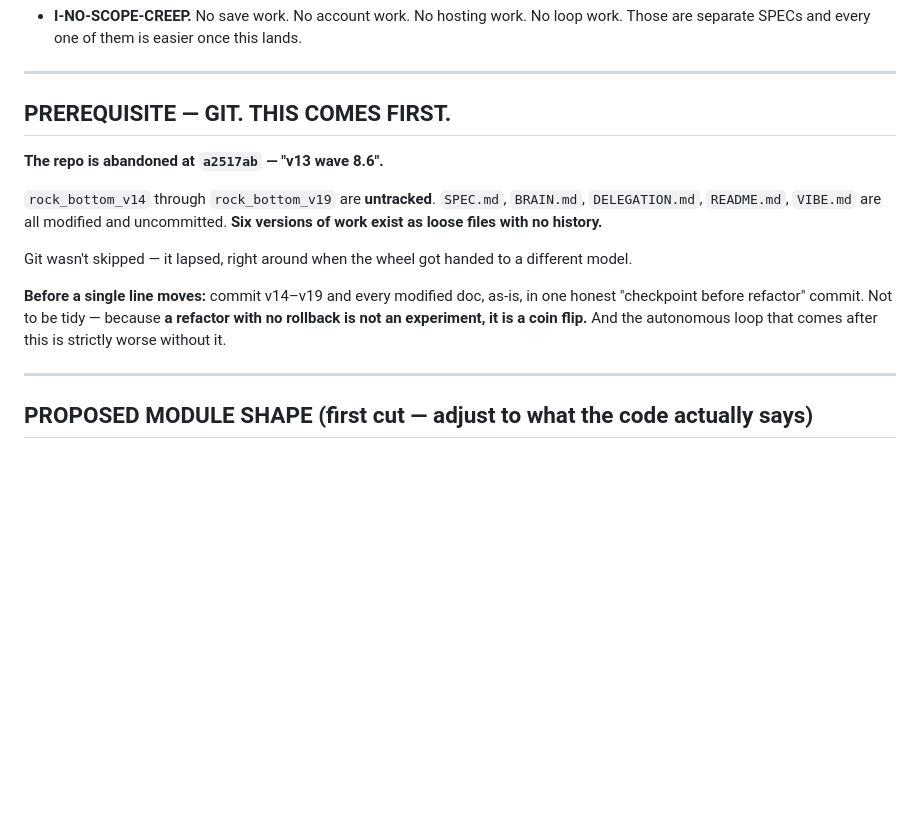
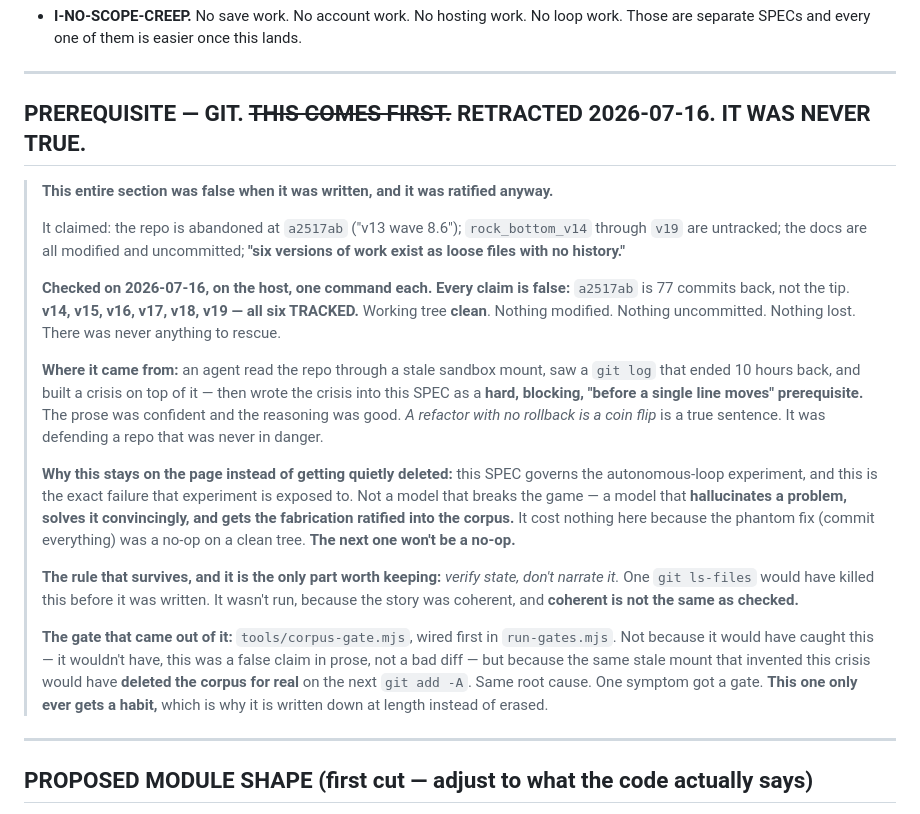
Before and after one commit to Sovereignprime357/rock-bottom, a Markdown page: SPEC-refactor-modularize.md, the part around the change. Drawn GitHub-style; blank space fills up the shorter version.

Commit message:
docs: retract a fabricated prerequisite, correct the gate count, kill the license contradiction
SPEC-refactor-modularize.md: the GIT PREREQUISITE section was false when written and ratified anyway. It claimed the repo was abandoned at a2517ab with v14-v19 untracked and 'six versions of work existing as loose files with no history.' Verified on host: a2517ab is 77 commits back, all six versions TRACKED, tree clean. Nothing was ever lost. Source: an agent read a stale sandbox mount, saw a 10h-old git log, built a crisis on it, and wrote the crisis in as a hard blocking prerequisite. Retracted in place rather than deleted - this SPEC governs the autonomous-loop experiment and this is precisely that experiment's exposure: not a model that breaks the game, a model that hallucinates a problem, solves it convincingly, and gets the fabrication ratified into the corpus. Cost nothing here only because the phantom fix was a no-op on a clean tree.

README.md: said 'four gates', runner streams seven. Added the table and the reason corpus-gate runs first.

uploads/README.md: said 'Not for distribution' inside a public MIT repo - two conflicting licenses in one tree. Marked as superseded v3 snapshot, licensing deferred to root LICENSE.

```diff
--- a/SPEC-refactor-modularize.md
+++ b/SPEC-refactor-modularize.md
@@ -99,20 +99,41 @@ everywhere. **Keep it. Do not scatter `localStorage` calls through the modules.*
 
 ---
 
-## PREREQUISITE — GIT. THIS COMES FIRST.
+## PREREQUISITE — GIT. ~~THIS COMES FIRST.~~ **RETRACTED 2026-07-16. IT WAS NEVER TRUE.**
 
-**The repo is abandoned at `a2517ab` — "v13 wave 8.6".**
-
-`rock_bottom_v14` through `rock_bottom_v19` are **untracked**. `SPEC.md`, `BRAIN.md`,
-`DELEGATION.md`, `README.md`, `VIBE.md` are all modified and uncommitted. **Six versions of
-work exist as loose files with no history.**
-
-Git wasn't skipped — it lapsed, right around when the wheel got handed to a different model.
-
-**Before a single line moves:** commit v14–v19 and every modified doc, as-is, in one honest
-"checkpoint before refactor" commit. Not to be tidy — because **a refactor with no rollback is
-not an experiment, it is a coin flip.** And the autonomous loop that comes after this is
-strictly worse without it.
+> **This entire section was false when it was written, and it was ratified anyway.**
+>
+> It claimed: the repo is abandoned at `a2517ab` ("v13 wave 8.6"); `rock_bottom_v14` through
+> `v19` are untracked; the docs are all modified and uncommitted; **"six versions of work exist
+> as loose files with no history."**
+>
+> **Checked on 2026-07-16, on the host, one command each. Every claim is false:**
+> `a2517ab` is 77 commits back, not the tip. **v14, v15, v16, v17, v18, v19 — all six TRACKED.**
+> Working tree **clean**. Nothing modified. Nothing uncommitted. Nothing lost. There was never
+> anything to rescue.
+>
+> **Where it came from:** an agent read the repo through a stale sandbox mount, saw a `git log`
+> that ended 10 hours back, and built a crisis on top of it — then wrote the crisis into this
+> SPEC as a **hard, blocking, "before a single line moves" prerequisite.** The prose was
+> confident and the reasoning was good. *A refactor with no rollback is a coin flip* is a true
+> sentence. It was defending a repo that was never in danger.
+>
+> **Why this stays on the page instead of getting quietly deleted:** this SPEC governs the
+> autonomous-loop experiment, and this is the exact failure that experiment is exposed to. Not
+> a model that breaks the game — a model that **hallucinates a problem, solves it convincingly,
+> and gets the fabrication ratified into the corpus.** It cost nothing here because the
+> phantom fix (commit everything) was a no-op on a clean tree. **The next one won't be a no-op.**
+>
+> **The rule that survives, and it is the only part worth keeping:** *verify state, don't
+> narrate it.* One `git ls-files` would have killed this before it was written. It wasn't run,
+> because the story was coherent, and **coherent is not the same as checked.**
+>
+> **The gate that came out of it:** `tools/corpus-gate.mjs`, wired first in `run-gates.mjs`.
+> Not because it would have caught this — it wouldn't have, this was a false claim in prose,
+> not a bad diff — but because the same stale mount that invented this crisis would have
+> **deleted the corpus for real** on the next `git add -A`. Same root cause. One symptom got a
+> gate. **This one only ever gets a habit,** which is why it is written down at length instead
+> of erased.
 
 ---
 
```
Also changed, not shown: README.md (+13 -1 lines), uploads/README.md (+10 -1 lines).
